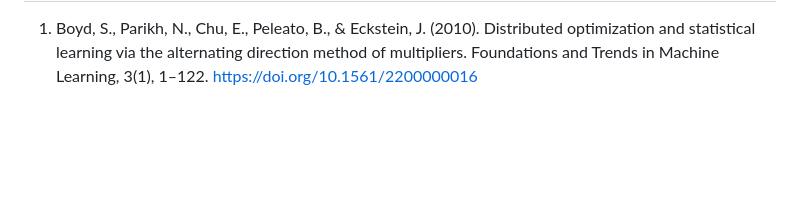
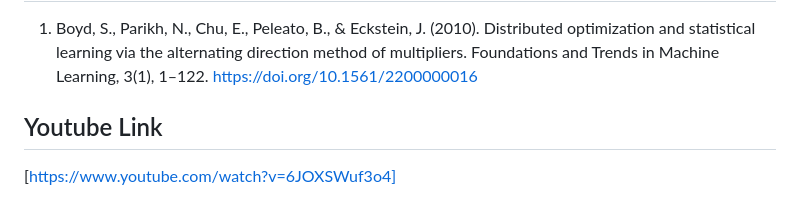
Before and after one commit to bavlyshehata/ADMM_BP, a Markdown page: README.md, the part around the change. GitHub-like rendering; blank space fills up the shorter version.

Commit message:
Update README.md to add the youtube video link

```diff
--- a/README.md
+++ b/README.md
@@ -152,3 +152,8 @@ So by reusing the precomputed inverse, we are able to have faster matrix-vector
 ## Citations
 
 1. Boyd, S., Parikh, N., Chu, E., Peleato, B., & Eckstein, J. (2010). Distributed optimization and statistical learning via the alternating direction method of multipliers. Foundations and Trends in Machine Learning, 3(1), 1–122. https://doi.org/10.1561/2200000016
+
+
+## Youtube Link
+
+[https://www.youtube.com/watch?v=6JOXSWuf3o4]
```
